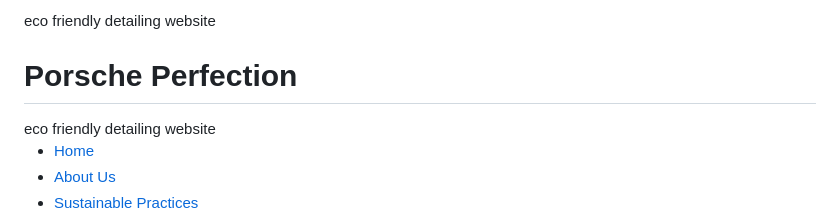
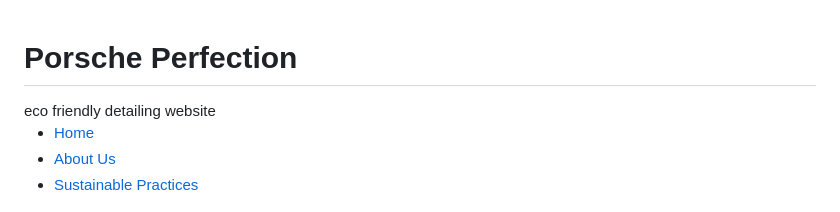
Before and after one commit to dl34229/Porsche-Perfection, a Markdown page: README.md, the part around the change. Drawn GitHub-style.

```diff
--- a/README.md
+++ b/README.md
@@ -1,5 +1,3 @@
-
-eco friendly detailing website
 <!DOCTYPE html>
 <html lang="en">
 <head>
```
